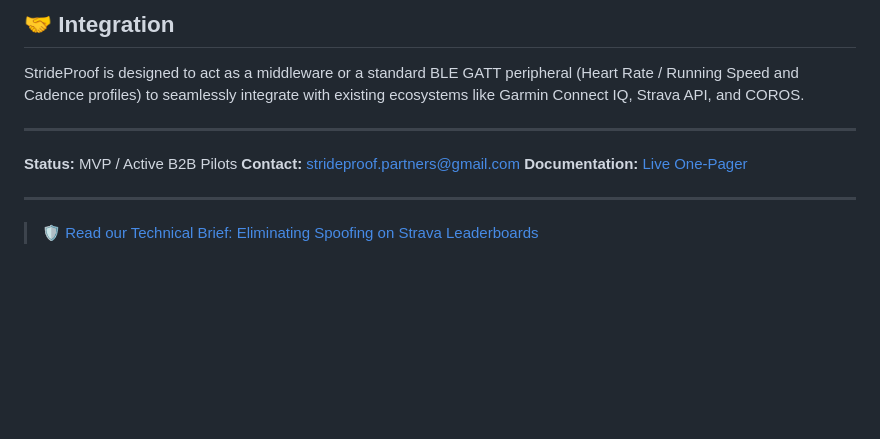
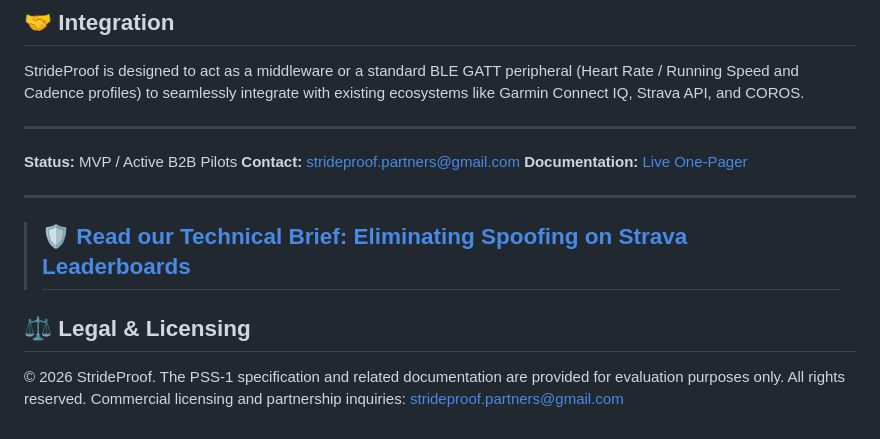
Before and after one commit to stepurinaleksei64-byte/strideproof, a Markdown page: README.md, the part around the change. Rendered like a GitHub page; blank space fills up the shorter version.

```diff
--- a/README.md
+++ b/README.md
@@ -68,3 +68,6 @@ StrideProof is designed to act as a middleware or a standard BLE GATT peripheral
 
 ---
 > 🛡️ [Read our Technical Brief: Eliminating Spoofing on Strava Leaderboards](STRAVA_ANTI_SPOOF.md)
+> ---
+## ⚖️ Legal & Licensing
+© 2026 StrideProof. The PSS-1 specification and related documentation are provided for evaluation purposes only. All rights reserved. Commercial licensing and partnership inquiries: strideproof.partners@gmail.com
```
